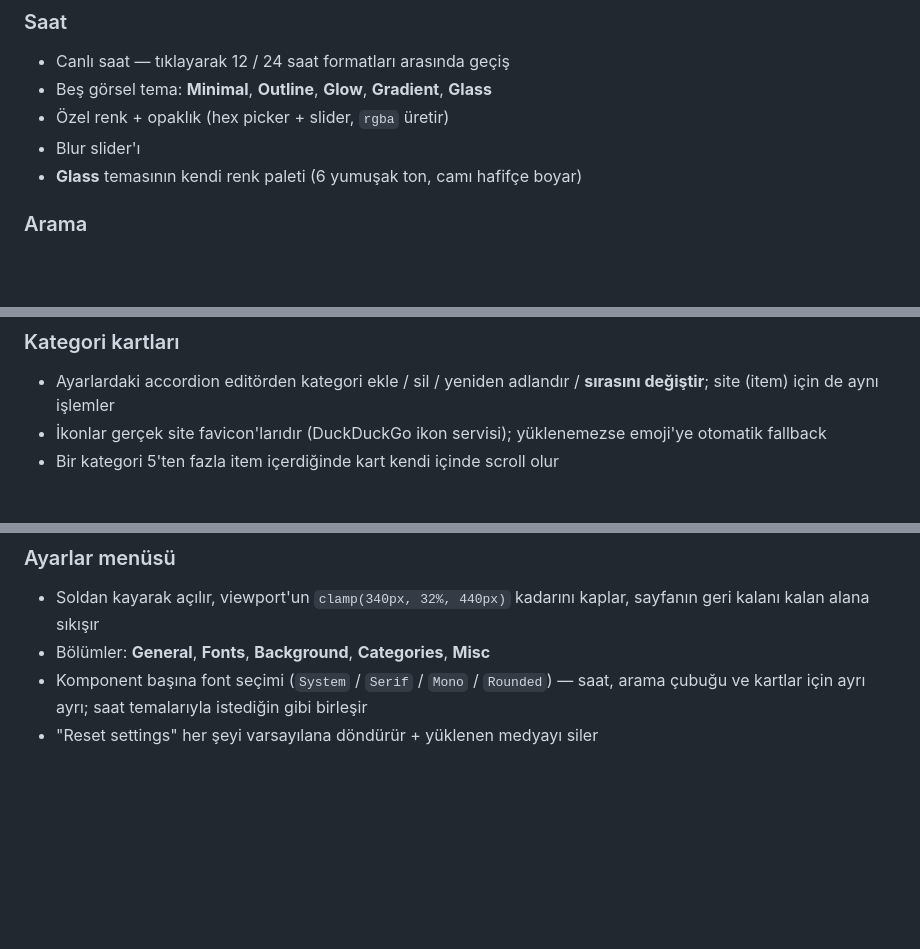
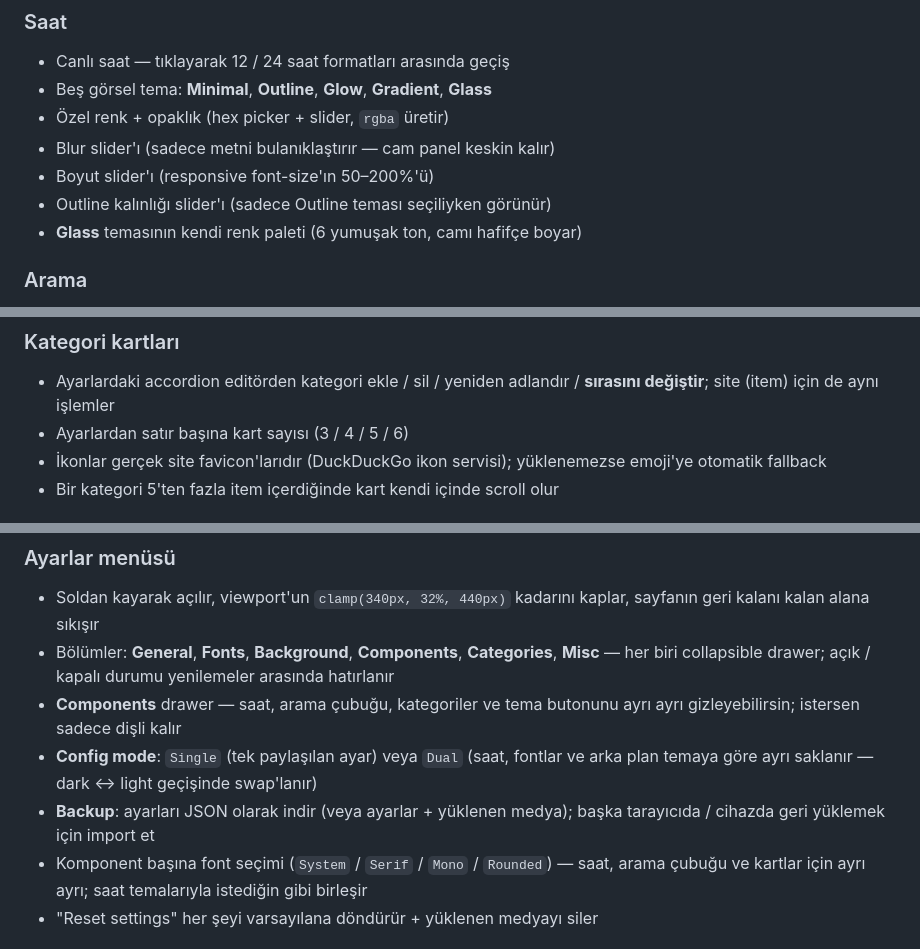
Before and after one commit to Metincloup/MetinsStartPage, a Markdown page: README.tr.md, 3 parts joined by grey strips. Rendered like a GitHub page; blank space fills up the shorter version.

```diff
--- a/README.tr.md
+++ b/README.tr.md
@@ -15,7 +15,9 @@ bağımlılığı yok.
 - Canlı saat — tıklayarak 12 / 24 saat formatları arasında geçiş
 - Beş görsel tema: **Minimal**, **Outline**, **Glow**, **Gradient**, **Glass**
 - Özel renk + opaklık (hex picker + slider, `rgba` üretir)
-- Blur slider'ı
+- Blur slider'ı (sadece metni bulanıklaştırır — cam panel keskin kalır)
+- Boyut slider'ı (responsive font-size'ın 50–200%'ü)
+- Outline kalınlığı slider'ı (sadece Outline teması seçiliyken görünür)
 - **Glass** temasının kendi renk paleti (6 yumuşak ton, camı hafifçe boyar)
 
 ### Arama
@@ -35,6 +37,7 @@ bağımlılığı yok.
 
 - Ayarlardaki accordion editörden kategori ekle / sil / yeniden adlandır /
   **sırasını değiştir**; site (item) için de aynı işlemler
+- Ayarlardan satır başına kart sayısı (3 / 4 / 5 / 6)
 - İkonlar gerçek site favicon'larıdır (DuckDuckGo ikon servisi); yüklenemezse
   emoji'ye otomatik fallback
 - Bir kategori 5'ten fazla item içerdiğinde kart kendi içinde scroll olur
@@ -66,7 +69,15 @@ bağımlılığı yok.
 
 - Soldan kayarak açılır, viewport'un `clamp(340px, 32%, 440px)` kadarını
   kaplar, sayfanın geri kalanı kalan alana sıkışır
-- Bölümler: **General**, **Fonts**, **Background**, **Categories**, **Misc**
+- Bölümler: **General**, **Fonts**, **Background**, **Components**,
+  **Categories**, **Misc** — her biri collapsible drawer; açık / kapalı
+  durumu yenilemeler arasında hatırlanır
+- **Components** drawer — saat, arama çubuğu, kategoriler ve tema butonunu
+  ayrı ayrı gizleyebilirsin; istersen sadece dişli kalır
+- **Config mode**: `Single` (tek paylaşılan ayar) veya `Dual` (saat, fontlar
+  ve arka plan temaya göre ayrı saklanır — dark ↔ light geçişinde swap'lanır)
+- **Backup**: ayarları JSON olarak indir (veya ayarlar + yüklenen medya);
+  başka tarayıcıda / cihazda geri yüklemek için import et
 - Komponent başına font seçimi (`System` / `Serif` / `Mono` / `Rounded`) —
   saat, arama çubuğu ve kartlar için ayrı ayrı; saat temalarıyla istediğin
   gibi birleşir
```
Also changed, not shown: README.md (+13 -2 lines), SPEC.md (+3 -1 lines).
